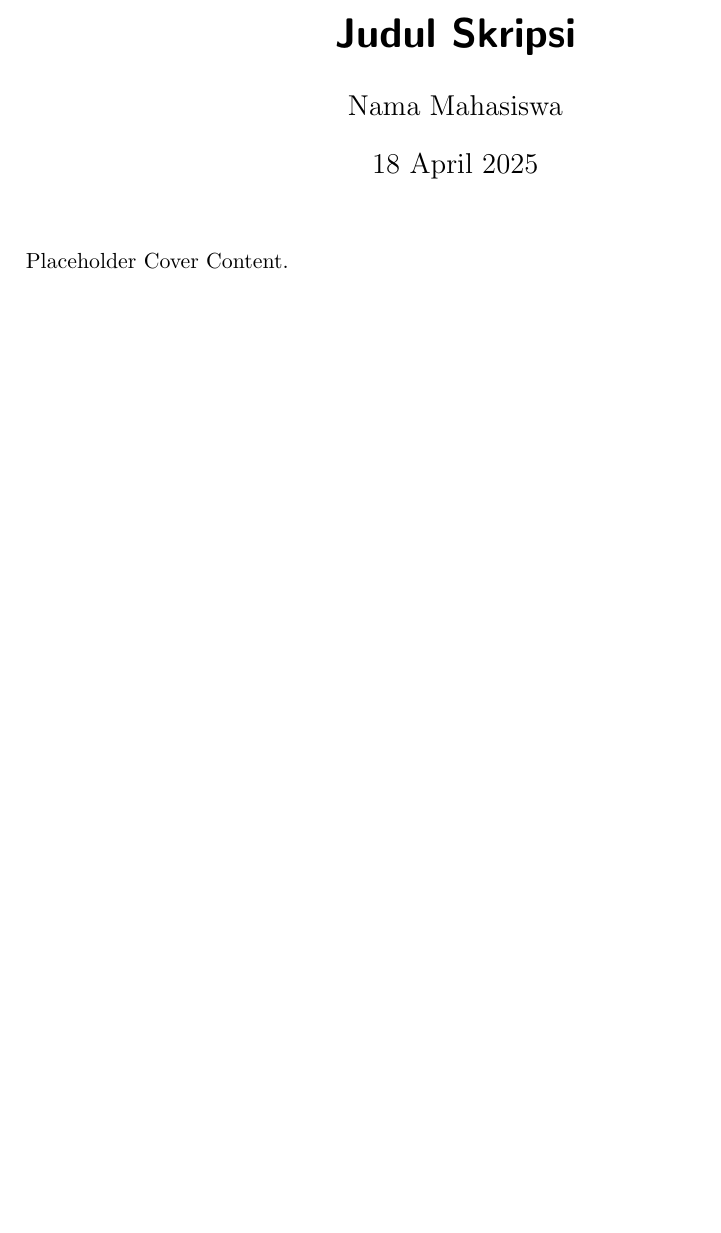
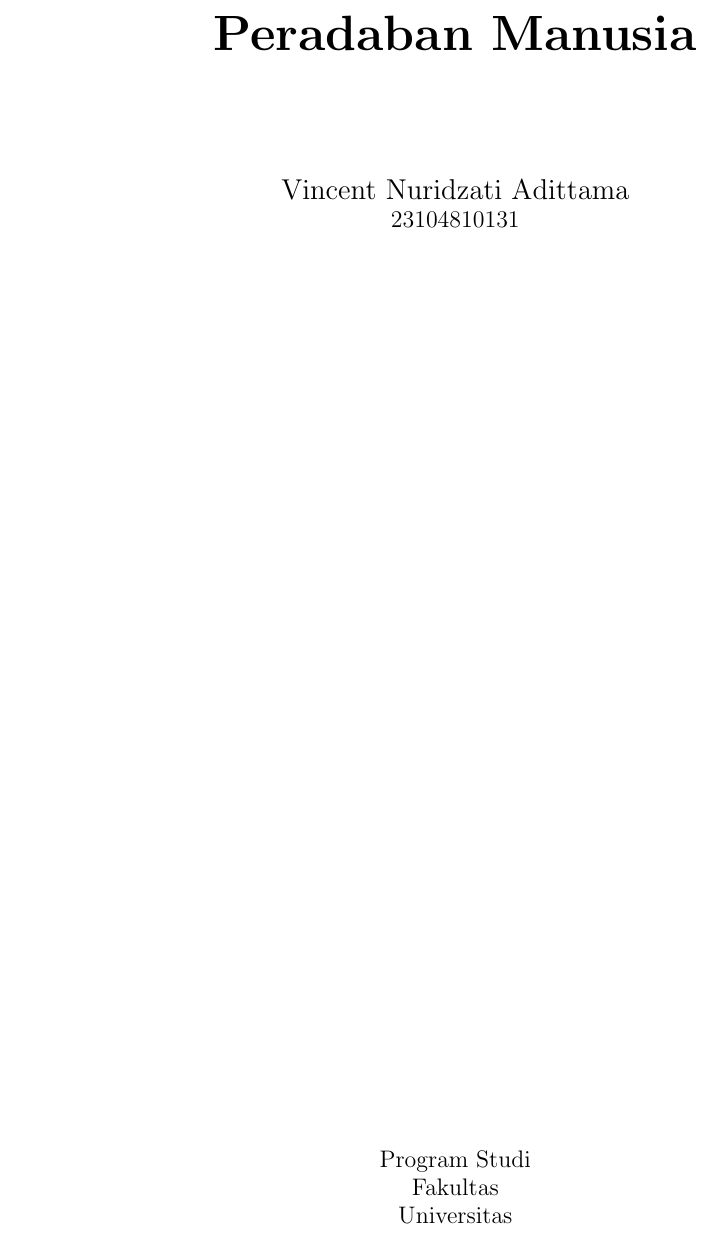
Before and after one commit to VincentAdittama/Skripsi-S1, a LaTeX document (tex/main.tex, which reads tex/cover.tex, tex/variables.tex): part of the page before the commit and part of page 1 of 2 after it, cut at the place of the change, the shorter picture padded with empty space. Compiled offline with pdfLaTeX.

Commit message:
Update cover page and main document with author details and thesis title

```diff
--- a/tex/cover.tex
+++ b/tex/cover.tex
@@ -2,27 +2,19 @@
 % Isi: Judul, Nama, NIM, Prodi, Fakultas, Universitas, Tahun
 % Silakan isi sesuai kebutuhan
 % Contoh:
-% \begin{titlepage}
-% \centering
-% \vspace*{1cm}
-%
-% {\Huge\bfseries Judul Dokumen\par}
-%
-% \vspace{2cm}
-%
-% {\Large Nama Lengkap\par}
-% {\large NIM\par}
-%
-% \vfill
-%
-% {\large Program Studi\par}
-% {\large Fakultas\par}
-% {\large Universitas\par}
-%
-% \vspace{1cm}
-%
-% {\large Tahun\par}
-%
-% \end{titlepage}
+\begin{titlepage}
+\centering
+\vspace*{1cm}
 
-Placeholder Cover Content.
+{\Huge\bfseries \ThesisTitle\par}
+
+\vspace{2cm}
+
+{\Large \AuthorName\par}
+{\large \AuthorNIM\par}
+
+\vfill
+
+{\large Program Studi\par}
+{\large Fakultas\par}
+{\large Universitas\par}
--- a/tex/main.tex
+++ b/tex/main.tex
@@ -7,11 +7,9 @@
 % Tambahkan input variables.tex setelah \documentclass
 \input{variables}
 
-\title{Judul Skripsi}
-\author{Nama Mahasiswa}
-\date{\today}
+\title{\ThesisTitle}
+\author{\AuthorName}
 \begin{document}
-\maketitle
 
 % Struktur utama menggunakan subfile
 
--- a/tex/variables.tex
+++ b/tex/variables.tex
@@ -1,4 +1,6 @@
 % variables.tex
 % Store all user variables for use in LaTeX and build.sh
-\newcommand{\AuthorName}{Eez}
+\newcommand{\AuthorName}{Vincent Nuridzati Adittama}
+\newcommand{\AuthorNIM}{23104810131}
+\newcommand{\ThesisTitle}{Peradaban Manusia}
 \newcommand{\GraduationYear}{2025}
```
Also changed, not shown: tex/cover.tex (6 more changed lines).
